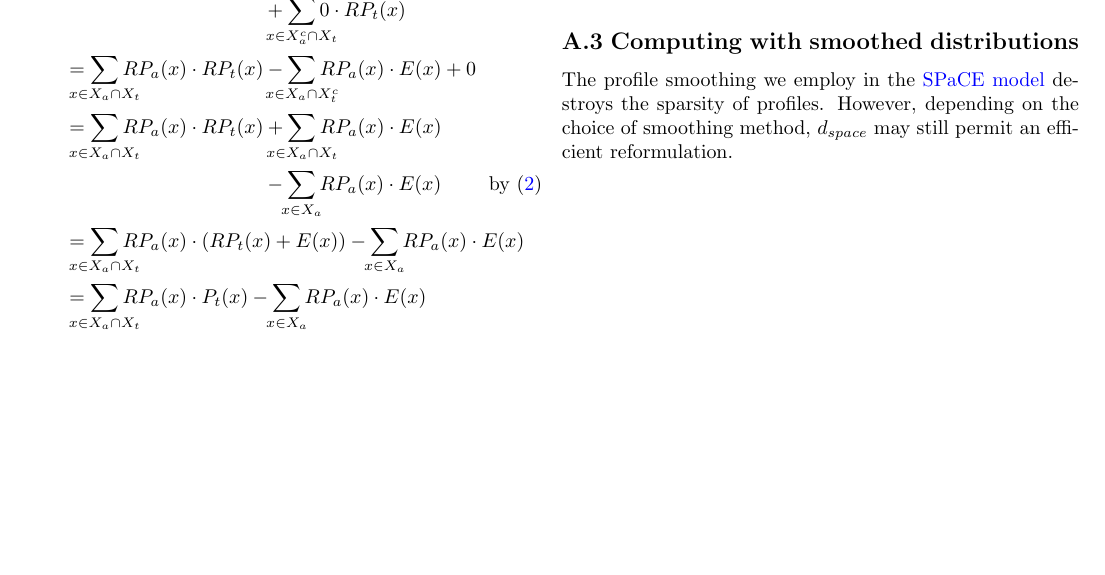
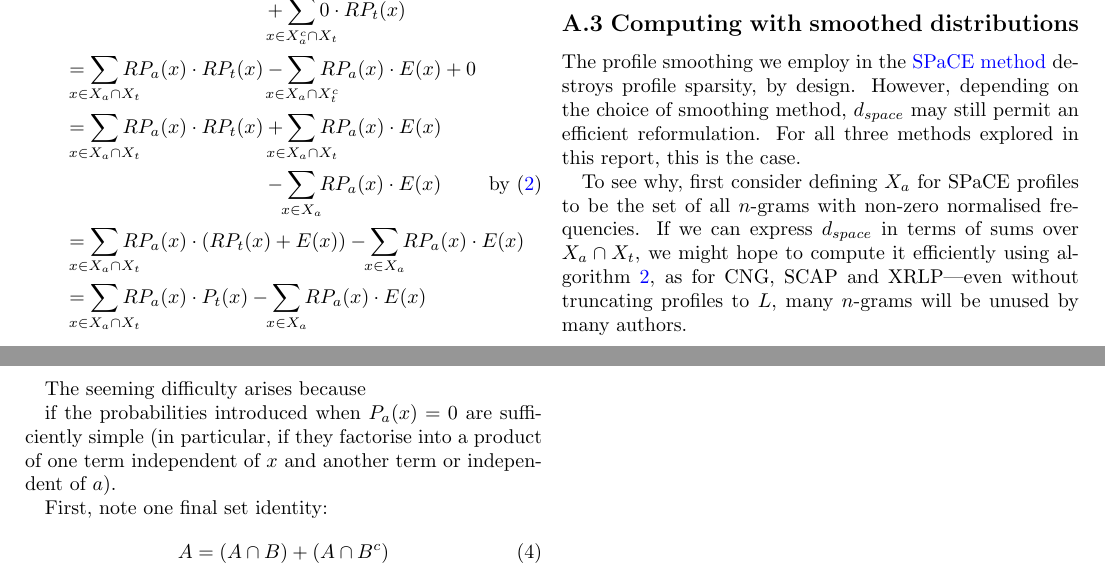
Before and after one commit to matomatical/SML-project-1, a LaTeX document (report/report.tex): part of page 5 of 5 before the commit and two parts of pages 5 and 6 of 6 after it, the two joined at a grey line, cut so that both start at the same text, the shorter picture padded with empty space. Compiled offline with pdfLaTeX.

Commit message:
start SPaCE section

```diff
--- a/report/report.tex
+++ b/report/report.tex
@@ -936,10 +936,31 @@ algorithm \ref{alg:index}).
 
 \subsection*{A.3 Computing with smoothed distributions}
 
-The profile smoothing we employ in the \hyperlink{par:space}{SPaCE
-model} destroys the sparsity of profiles. However, depending on the
-choice of smoothing method, $d_{space}$ may still permit an efficient
-reformulation.
+The profile smoothing we employ in the
+\hyperlink{par:space}{SPaCE method} destroys profile sparsity,
+by design. However, depending on the choice of smoothing method,
+$d_{space}$ may still permit an efficient reformulation.
+For all three methods explored in this report, this is the case.
+
+To see why, first consider defining $X_a$ for SPaCE profiles to
+be the set of all $n$-grams with non-zero normalised frequencies.
+If we can express $d_{space}$ in terms of sums over $X_a \cap X_t$,
+we might hope to compute it efficiently using algorithm \ref{alg:index},
+as for CNG, SCAP and XRLP---even without truncating profiles to $L$,
+many $n$-grams will be unused by many authors.
+
+The seeming difficulty arises because
+
+if the
+probabilities introduced when $P_a(x)=0$ are sufficiently simple
+(in particular, if they factorise into a product of one term
+independent of $x$ and another term or independent of $a$).
+
+First, note one final set identity:
+\begin{equation}
+\label{eq:plus3}
+A = (A \cap B) + (A \cap B^c)
+\end{equation}
 
 
 
```
Also changed, not shown: report/report.pdf.
